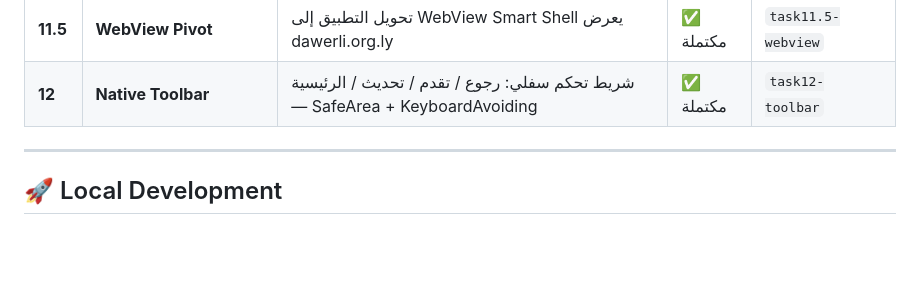
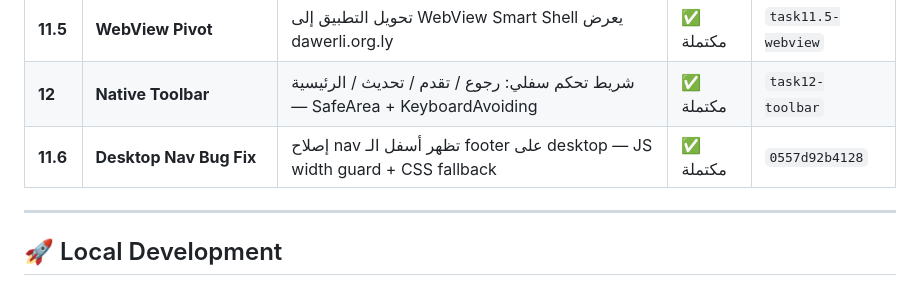
Before and after one commit to albarshi996/albarshi_dl, a Markdown page: README.md, the part around the change. Rendered like a GitHub page; blank space fills up the shorter version.

Commit message:
docs(task11.6): README — add Task 11.6 desktop nav bugfix entry [skip ci]

```diff
--- a/README.md
+++ b/README.md
@@ -245,6 +245,7 @@ request.astro (3 payment cards)
 | **11** | **Mobile App Init** | React Native (Expo) — 5 tabs, Dark Theme, AR/EN i18n, Firebase ready | ✅ مكتملة | `24e083926a82` |
 | **11.5** | **WebView Pivot** | تحويل التطبيق إلى WebView Smart Shell يعرض dawerli.org.ly | ✅ مكتملة | `task11.5-webview` |
 | **12** | **Native Toolbar** | شريط تحكم سفلي: رجوع / تقدم / تحديث / الرئيسية — SafeArea + KeyboardAvoiding | ✅ مكتملة | `task12-toolbar` |
+| **11.6** | **Desktop Nav Bug Fix** | إصلاح nav تظهر أسفل الـ footer على desktop — JS width guard + CSS fallback | ✅ مكتملة | `0557d92b4128` |
 
 ---
 
```
